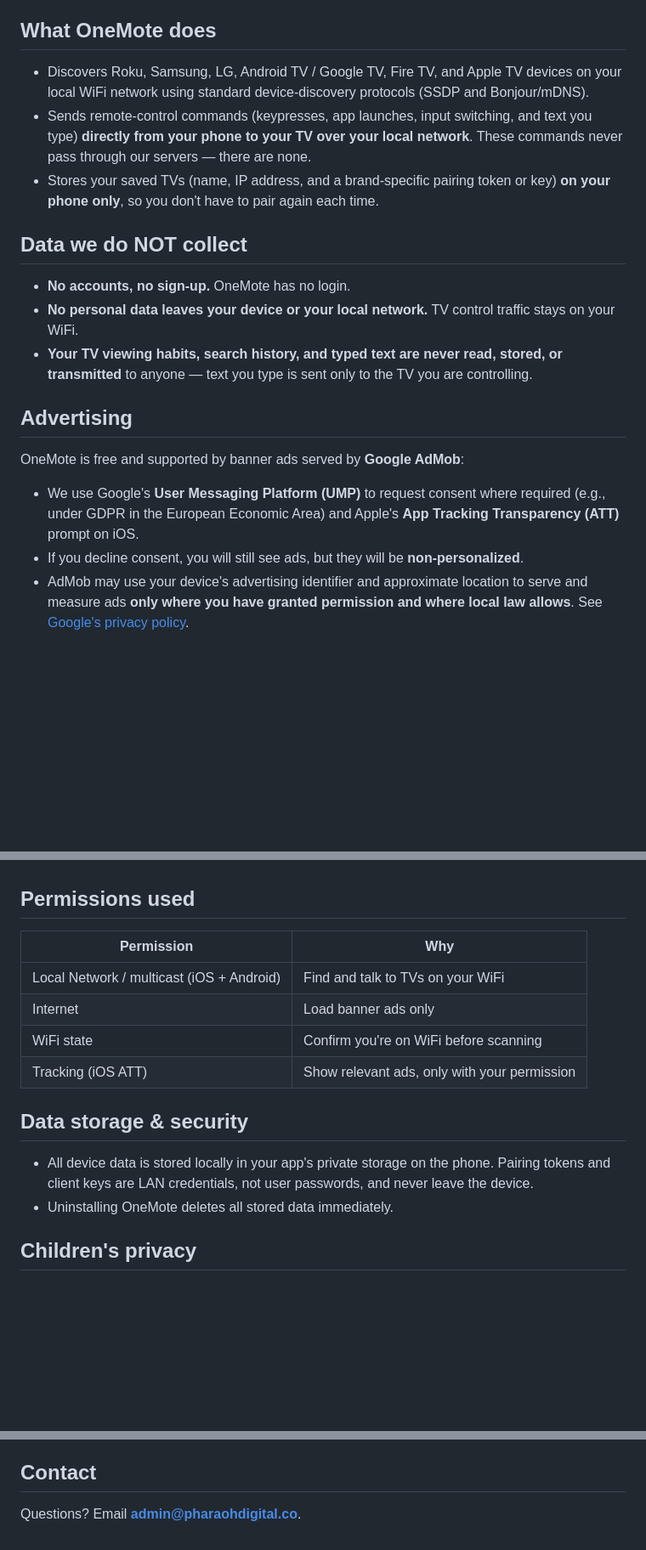
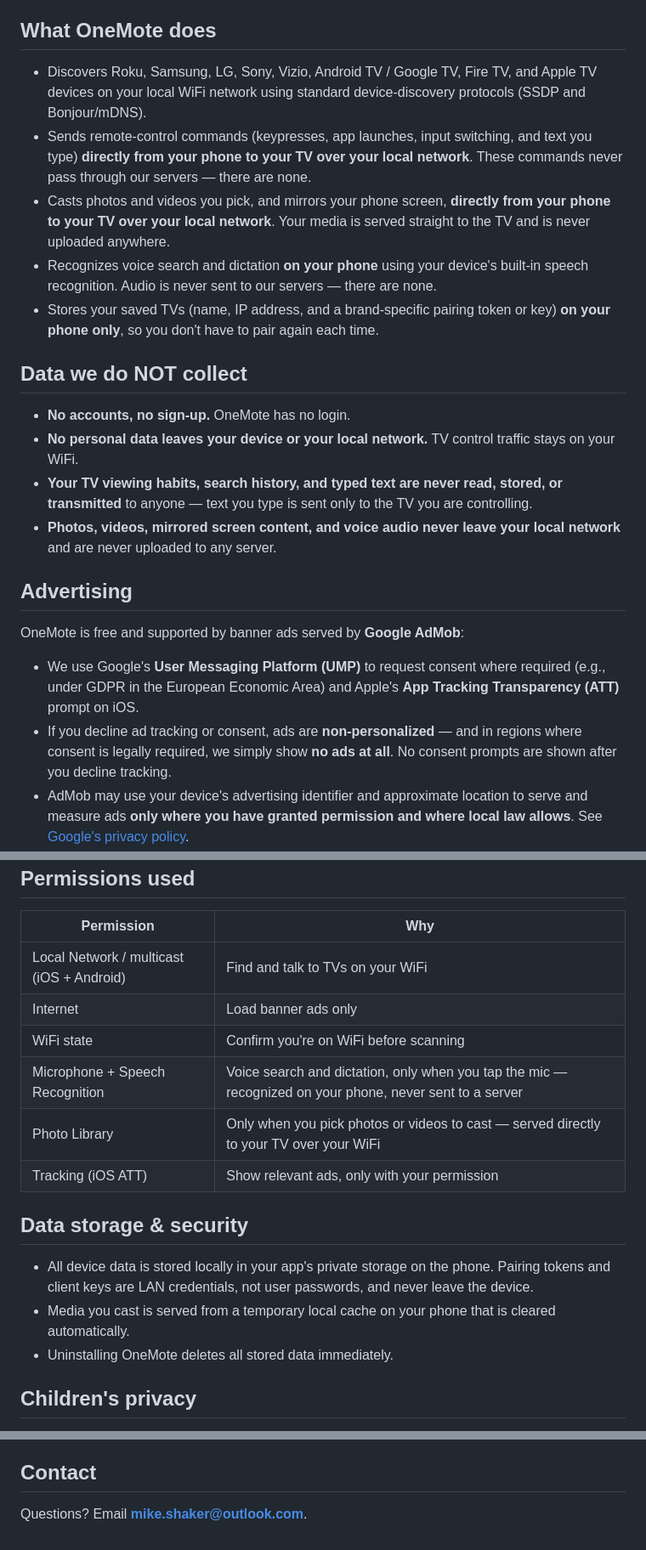
Before and after one commit to shakermm/shakermm.github.io, a Markdown page: privacy.md, 3 parts joined by grey strips. Shown at 85% size. Drawn GitHub-style; blank space fills up the shorter version.

Commit message:
Update OneMote privacy policy: Sony/Vizio, casting/mirroring/voice disclosures, no-ads-on-decline wording
Co-Authored-By: Claude Fable 5 <noreply@anthropic.com>

```diff
--- a/privacy.md
+++ b/privacy.md
@@ -7,8 +7,10 @@ OneMote ("the app", "we", "us") controls smart TVs on your home WiFi network. Th
 
 ## What OneMote does
 
-- Discovers Roku, Samsung, LG, Android TV / Google TV, Fire TV, and Apple TV devices on your local WiFi network using standard device-discovery protocols (SSDP and Bonjour/mDNS).
+- Discovers Roku, Samsung, LG, Sony, Vizio, Android TV / Google TV, Fire TV, and Apple TV devices on your local WiFi network using standard device-discovery protocols (SSDP and Bonjour/mDNS).
 - Sends remote-control commands (keypresses, app launches, input switching, and text you type) **directly from your phone to your TV over your local network**. These commands never pass through our servers — there are none.
+- Casts photos and videos you pick, and mirrors your phone screen, **directly from your phone to your TV over your local network**. Your media is served straight to the TV and is never uploaded anywhere.
+- Recognizes voice search and dictation **on your phone** using your device's built-in speech recognition. Audio is never sent to our servers — there are none.
 - Stores your saved TVs (name, IP address, and a brand-specific pairing token or key) **on your phone only**, so you don't have to pair again each time.
 
 ## Data we do NOT collect
@@ -16,13 +18,14 @@ OneMote ("the app", "we", "us") controls smart TVs on your home WiFi network. Th
 - **No accounts, no sign-up.** OneMote has no login.
 - **No personal data leaves your device or your local network.** TV control traffic stays on your WiFi.
 - **Your TV viewing habits, search history, and typed text are never read, stored, or transmitted** to anyone — text you type is sent only to the TV you are controlling.
+- **Photos, videos, mirrored screen content, and voice audio never leave your local network** and are never uploaded to any server.
 
 ## Advertising
 
 OneMote is free and supported by banner ads served by **Google AdMob**:
 
 - We use Google's **User Messaging Platform (UMP)** to request consent where required (e.g., under GDPR in the European Economic Area) and Apple's **App Tracking Transparency (ATT)** prompt on iOS.
-- If you decline consent, you will still see ads, but they will be **non-personalized**.
+- If you decline ad tracking or consent, ads are **non-personalized** — and in regions where consent is legally required, we simply show **no ads at all**. No consent prompts are shown after you decline tracking.
 - AdMob may use your device's advertising identifier and approximate location to serve and measure ads **only where you have granted permission and where local law allows**. See [Google's privacy policy](https://policies.google.com/technologies/partner-sites).
 - Ads **never** appear over the remote controls, never interrupt a command, and never read your TV input.
 - If you are offline or the ad fails to load, the ad space simply stays empty — every remote feature keeps working.
@@ -34,11 +37,14 @@ OneMote is free and supported by banner ads served by **Google AdMob**:
 | Local Network / multicast (iOS + Android) | Find and talk to TVs on your WiFi |
 | Internet | Load banner ads only |
 | WiFi state | Confirm you're on WiFi before scanning |
+| Microphone + Speech Recognition | Voice search and dictation, only when you tap the mic — recognized on your phone, never sent to a server |
+| Photo Library | Only when you pick photos or videos to cast — served directly to your TV over your WiFi |
 | Tracking (iOS ATT) | Show relevant ads, only with your permission |
 
 ## Data storage & security
 
 - All device data is stored locally in your app's private storage on the phone. Pairing tokens and client keys are LAN credentials, not user passwords, and never leave the device.
+- Media you cast is served from a temporary local cache on your phone that is cleared automatically.
 - Uninstalling OneMote deletes all stored data immediately.
 
 ## Children's privacy
@@ -57,4 +63,4 @@ We may update this policy; material changes will be reflected by the "Effective
 
 ## Contact
 
-Questions? Email **admin@pharaohdigital.co**.
+Questions? Email **mike.shaker@outlook.com**.
```
Also changed, not shown: other parts of privacy.md (+1 -1 lines).
